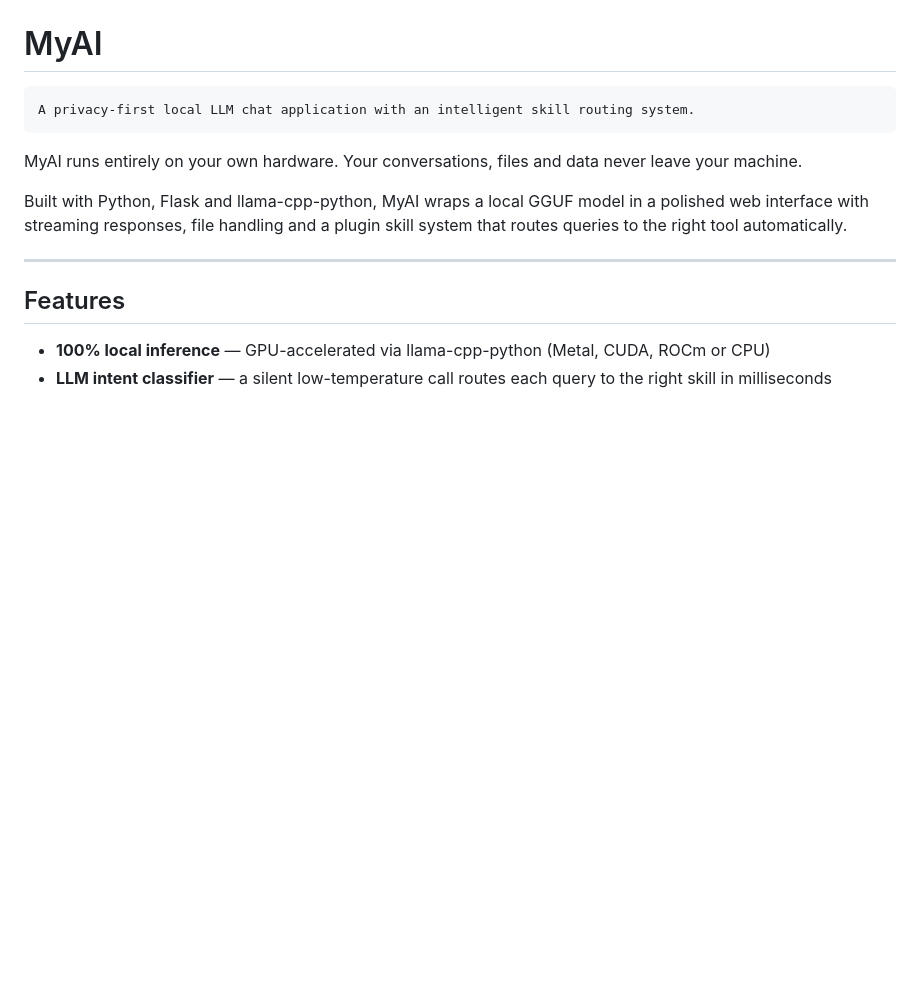
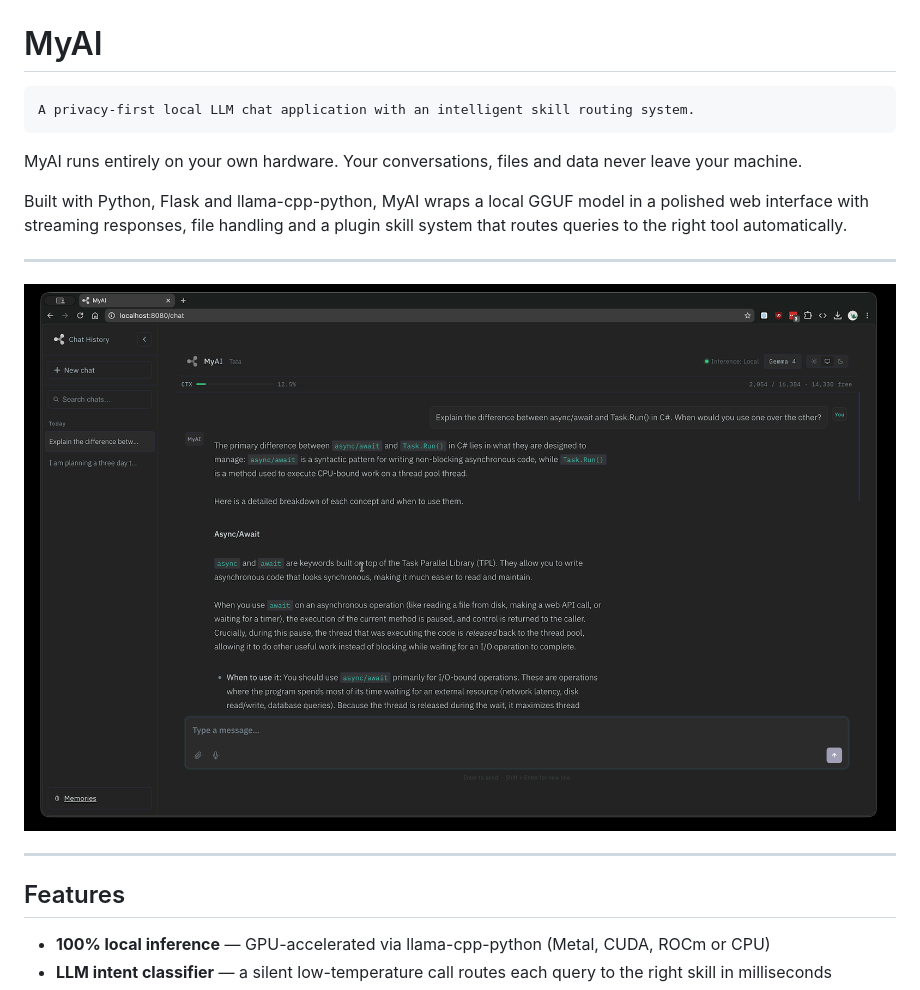
Before and after one commit to TheTechy/MyAI, a Markdown page: README.md, the part around the change. Drawn GitHub-style; pictures changed too: static/images/myai.png (added); blank space fills up the shorter version.

Commit message:
Updated readma and added a screenshot.

```diff
--- a/README.md
+++ b/README.md
@@ -5,6 +5,10 @@ A privacy-first local LLM chat application with an intelligent skill routing sys
 MyAI runs entirely on your own hardware. Your conversations, files and data never leave your machine.
 
 Built with Python, Flask and llama-cpp-python, MyAI wraps a local GGUF model in a polished web interface with streaming responses, file handling and a plugin skill system that routes queries to the right tool automatically.
+
+---
+
+![MyAI](/static/images/myai.png)
 
 ---
 
```
